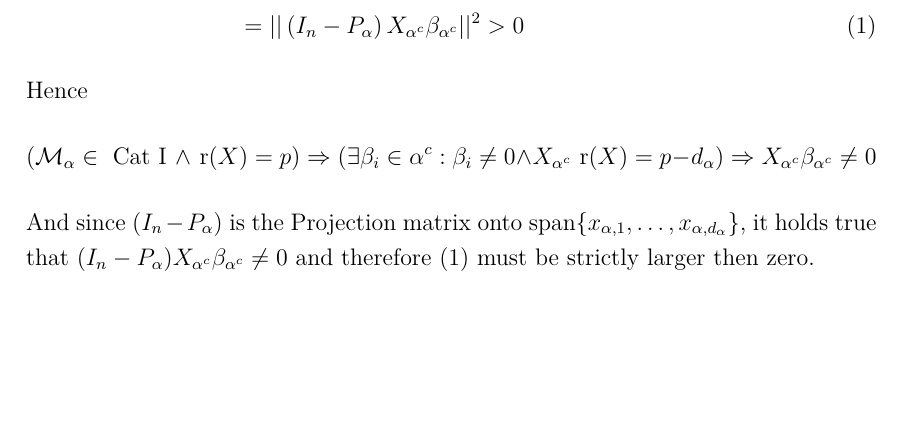
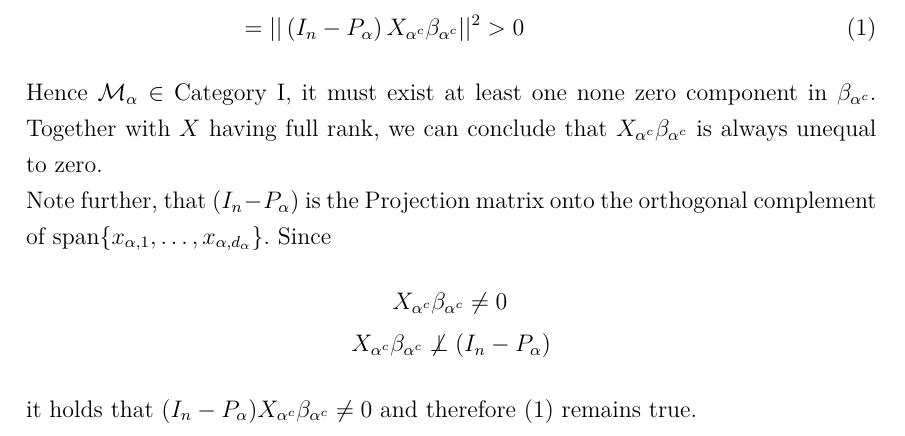
Before and after one commit to Christoph-Z/Research_Module, a LaTeX document (Paper/Proofs_Chapter2.tex): part of page 2 of 2 before the commit and part of page 2 of 3 after it, cut so that both start at the same text, the shorter picture padded with empty space. Compiled offline with pdfLaTeX.

Commit message:
Hab die besprochenen Verbesserungsvorschläge für den Einführungstext zur CV und den Proof von mir umgesetzt.

```diff
--- a/Paper/Proofs_Chapter2.tex
+++ b/Paper/Proofs_Chapter2.tex
@@ -59,10 +59,16 @@
 	&=||\left(I_n-P_\alpha\right)X_{\alpha^c}\beta_{\alpha^c}||^2>0 \label{larger0}
 	\end{align}
 	Hence
-	\[
-		(\mathcal{M}_\alpha\in \text{ Cat I } \wedge \text{ r}(X)=p) \Rightarrow(\exists\beta_i\in \alpha^c:\beta_i\neq0 \wedge X_{\alpha^c}\text{ r}(X)=p-d_\alpha)\Rightarrow X_{\alpha^c}\beta_{\alpha^c}\neq0
-	\]
-	And since $(I_n-P_\alpha)$ is the Projection matrix onto span$\{x_{\alpha,1},\ldots,x_{\alpha,d_\alpha}\}$, it holds true that $(I_n-P_\alpha)X_{\alpha^c}\beta_{\alpha^c}\neq0$ and therefore (\ref{larger0}) must be strictly larger then zero. \\
+	%\[
+		%(\mathcal{M}_\alpha\in \text{ Cat I } \wedge \text{ r}(X)=p) \Rightarrow(\exists\beta_i\in \alpha^c:\beta_i\neq0 \wedge X_{\alpha^c}\text{ r}(X_{\alpha^c})=p-d_\alpha)\Rightarrow X_{\alpha^c}\beta_{\alpha^c}\neq0
+	%\]
+	$\mathcal{M}_\alpha\in$ Category I, it must exist at least one none zero component in $\beta_{\alpha^c}$. Together with $X$ having full rank, we can conclude that $X_{\alpha^c}\beta_{\alpha^c}$ is always unequal to zero.\\
+	Note further, that $(I_n-P_\alpha)$ is the Projection matrix onto the orthogonal complement of span$\{x_{\alpha,1},\ldots,x_{\alpha,d_\alpha}\}$. Since
+	\begin{align*}
+		X_{\alpha^c}\beta_{\alpha^c}&\neq 0\\
+		X_{\alpha^c}\beta_{\alpha^c}\not\perp (&I_n-P_\alpha)
+	\end{align*}
+	it holds that $(I_n-P_\alpha) X_{\alpha^c}\beta_{\alpha^c}\neq 0$ and therefore (\ref{larger0}) remains true.\\
 	\\
 	For the second part, assume $\mathcal{M}_\alpha\in$ Category II, then $X\beta=X_\alpha\beta_\alpha$. Thus
 	\begin{align*}
```
Also changed, not shown: Paper/Einfuehrung_CV.tex (+3 -3 lines).
